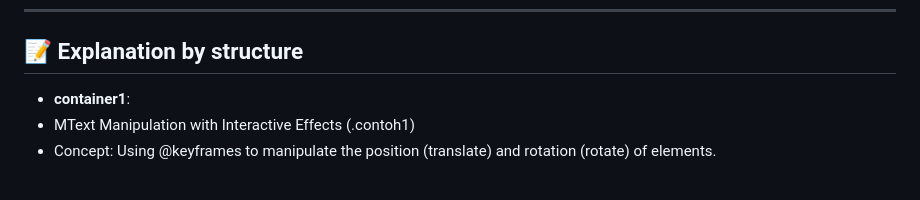
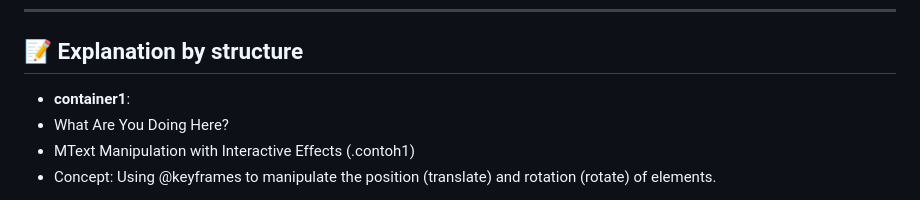
Before and after one commit to shahansyah/FlexBox-Tutorial, a Markdown page: README.md, the part around one of its changes. Rendered like a GitHub page.

```diff
--- a/README.md
+++ b/README.md
@@ -32,7 +32,8 @@ This project demonstrates how to use FlexBox in CSS, as outlined in this documen
 ---
 
 ## 📝 Explanation by structure
-- **container1**:
+ - **container1**:
+ - What Are You Doing Here?
 - MText Manipulation with Interactive Effects (.contoh1)
 -   Concept: Using @keyframes to manipulate the position (translate) and rotation (rotate) of elements.
 
```
Also changed, not shown: other parts of README.md (+2 -2 lines).
